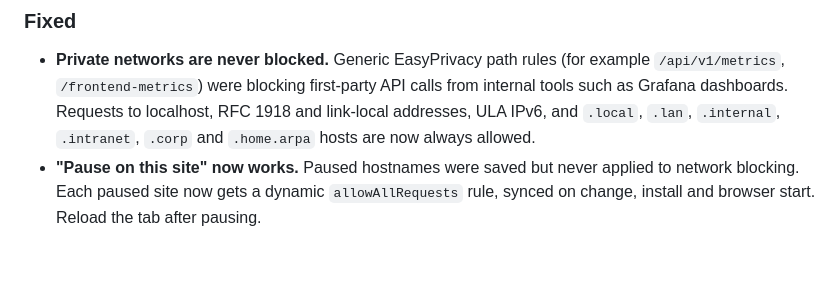
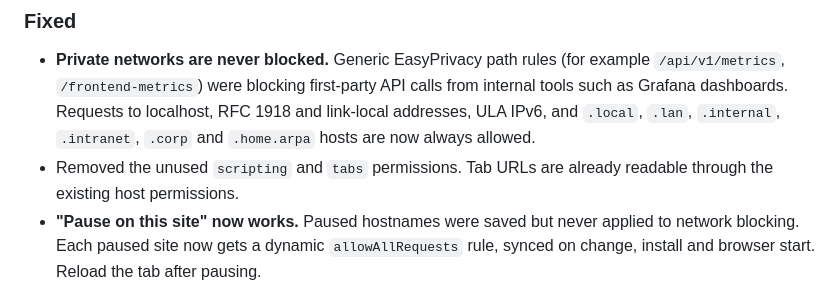
Before and after one commit to happygream/hexblock-shield, a Markdown page: CHANGELOG.md, the part around the change. GitHub-like rendering; blank space fills up the shorter version.

Commit message:
fix: remove unused scripting and tabs permissions

```diff
--- a/CHANGELOG.md
+++ b/CHANGELOG.md
@@ -9,6 +9,7 @@ and this project adheres to [Semantic Versioning](https://semver.org/spec/v2.0.0
 
 ### Fixed
 - **Private networks are never blocked.** Generic EasyPrivacy path rules (for example `/api/v1/metrics`, `/frontend-metrics`) were blocking first-party API calls from internal tools such as Grafana dashboards. Requests to localhost, RFC 1918 and link-local addresses, ULA IPv6, and `.local`, `.lan`, `.internal`, `.intranet`, `.corp` and `.home.arpa` hosts are now always allowed.
+- Removed the unused `scripting` and `tabs` permissions. Tab URLs are already readable through the existing host permissions.
 - **"Pause on this site" now works.** Paused hostnames were saved but never applied to network blocking. Each paused site now gets a dynamic `allowAllRequests` rule, synced on change, install and browser start. Reload the tab after pausing.
 
 ### Added
```
